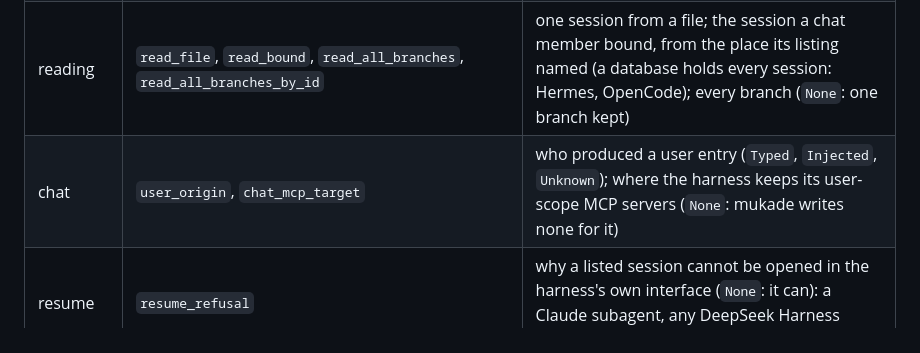
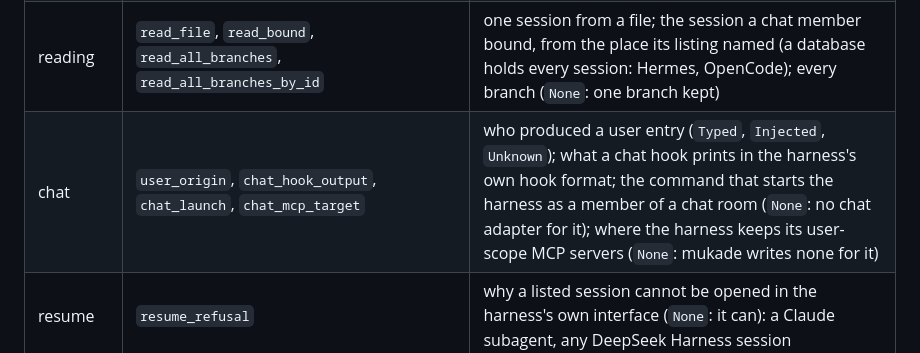
Before and after one commit to acaprino/mukade, a Markdown page: docs/architecture.md, the part around the change. Drawn GitHub-style.

Commit message:
docs(architecture): chat_hook_output and chat_launch in the Harness trait table
Co-Authored-By: Claude Opus 5.5 <noreply@anthropic.com>
Claude-Session: https://claude.ai/code/session_01Cd6KB3XbaqfokuKXrGKFZ6

```diff
--- a/docs/architecture.md
+++ b/docs/architecture.md
@@ -36,7 +36,7 @@ folders.
 | identity | `id`, `reader`, `destination` | the harness, its reader, itself as a destination (`None`: a source only) |
 | store | `store_root`, `store_root_mut`, `set_store_root`, `resolve_store_path`, `store_is_in_memory`, `store_folder`, `store_holds`, `apply_store_env`, `store_stats` | where the store is in `StoreRoots`, how a path or variable names it, the folder that holds it, whether a listed location belongs to it, how a process is pointed at it, what it holds |
 | reading | `read_file`, `read_bound`, `read_all_branches`, `read_all_branches_by_id` | one session from a file; the session a chat member bound, from the place its listing named (a database holds every session: Hermes, OpenCode); every branch (`None`: one branch kept) |
-| chat | `user_origin`, `chat_mcp_target` | who produced a user entry (`Typed`, `Injected`, `Unknown`); where the harness keeps its user-scope MCP servers (`None`: mukade writes none for it) |
+| chat | `user_origin`, `chat_hook_output`, `chat_launch`, `chat_mcp_target` | who produced a user entry (`Typed`, `Injected`, `Unknown`); what a chat hook prints in the harness's own hook format; the command that starts the harness as a member of a chat room (`None`: no chat adapter for it); where the harness keeps its user-scope MCP servers (`None`: mukade writes none for it) |
 | resume | `resume_refusal` | why a listed session cannot be opened in the harness's own interface (`None`: it can): a Claude subagent, any DeepSeek Harness session |
 | summary | `summary_command`, `parse_summary_reply`, `after_summary`, `summarizes_from_file` | the command that asks its binary for a summary, the reply, the cleanup. A harness with no run that leaves the session untouched refuses with its reason (Hermes, DeepSeek Harness) |
 
```
